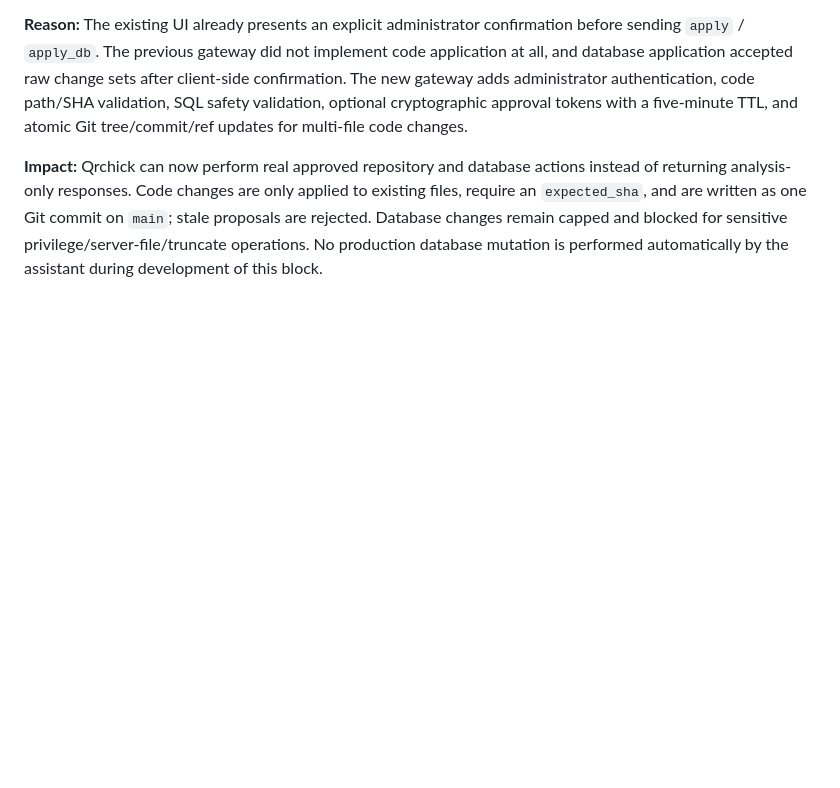
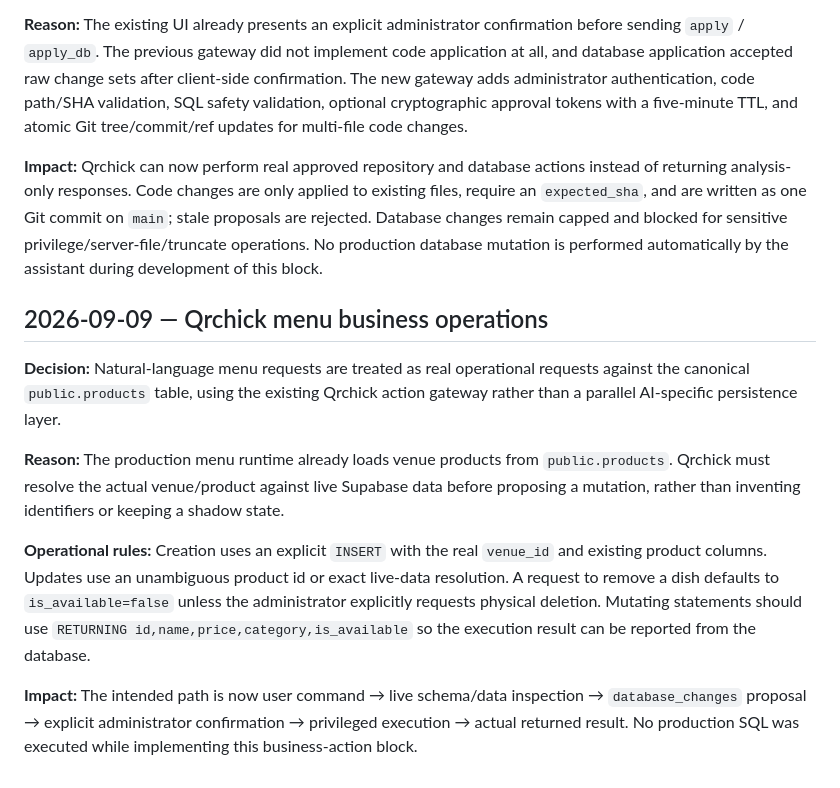
Before and after one commit to sorokoladov7-gif/qr-menu, a Markdown page: docs/decisions.md, the part around the change. Rendered like a GitHub page; blank space fills up the shorter version.

Commit message:
docs: record Qrchick menu action flow

```diff
--- a/docs/decisions.md
+++ b/docs/decisions.md
@@ -47,3 +47,13 @@
 **Reason:** The existing UI already presents an explicit administrator confirmation before sending `apply` / `apply_db`. The previous gateway did not implement code application at all, and database application accepted raw change sets after client-side confirmation. The new gateway adds administrator authentication, code path/SHA validation, SQL safety validation, optional cryptographic approval tokens with a five-minute TTL, and atomic Git tree/commit/ref updates for multi-file code changes.
 
 **Impact:** Qrchick can now perform real approved repository and database actions instead of returning analysis-only responses. Code changes are only applied to existing files, require an `expected_sha`, and are written as one Git commit on `main`; stale proposals are rejected. Database changes remain capped and blocked for sensitive privilege/server-file/truncate operations. No production database mutation is performed automatically by the assistant during development of this block.
+
+## 2026-09-09 — Qrchick menu business operations
+
+**Decision:** Natural-language menu requests are treated as real operational requests against the canonical `public.products` table, using the existing Qrchick action gateway rather than a parallel AI-specific persistence layer.
+
+**Reason:** The production menu runtime already loads venue products from `public.products`. Qrchick must resolve the actual venue/product against live Supabase data before proposing a mutation, rather than inventing identifiers or keeping a shadow state.
+
+**Operational rules:** Creation uses an explicit `INSERT` with the real `venue_id` and existing product columns. Updates use an unambiguous product id or exact live-data resolution. A request to remove a dish defaults to `is_available=false` unless the administrator explicitly requests physical deletion. Mutating statements should use `RETURNING id,name,price,category,is_available` so the execution result can be reported from the database.
+
+**Impact:** The intended path is now user command → live schema/data inspection → `database_changes` proposal → explicit administrator confirmation → privileged execution → actual returned result. No production SQL was executed while implementing this business-action block.
```
